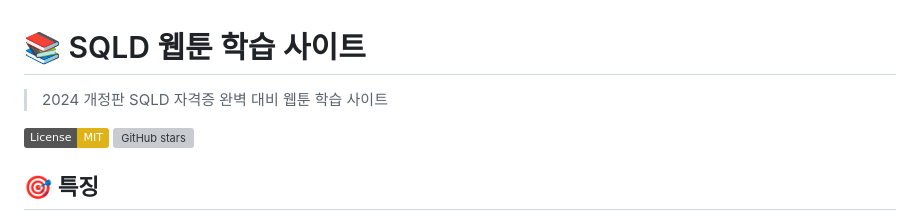
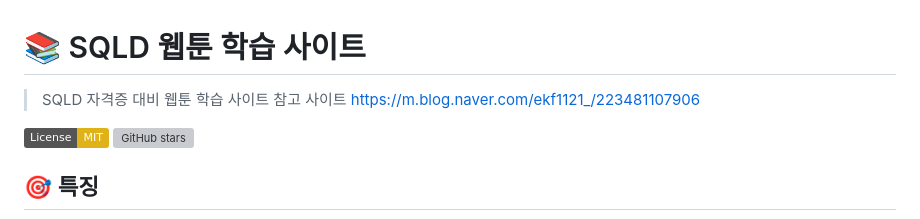
Before and after one commit to 3514jy/sqld-web, a Markdown page: README.md, the part around the change. Rendered like a GitHub page; badges without logos; grey boxes are pictures that could not be loaded.

```diff
--- a/README.md
+++ b/README.md
@@ -1,6 +1,7 @@
 # 📚 SQLD 웹툰 학습 사이트
 
-> 2024 개정판 SQLD 자격증 완벽 대비 웹툰 학습 사이트
+> SQLD 자격증 대비 웹툰 학습 사이트
+> 참고 사이트 https://m.blog.naver.com/ekf1121_/223481107906
 
 [![License: MIT](https://img.shields.io/badge/License-MIT-yellow.svg)](https://opensource.org/licenses/MIT)
 [![GitHub stars](https://img.shields.io/github/stars/yourusername/sqld-webtoon)](https://github.com/yourusername/sqld-webtoon/stargazers)
```
